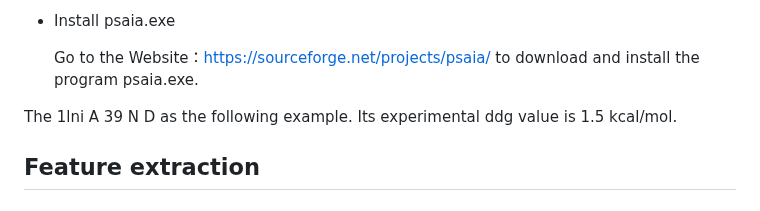
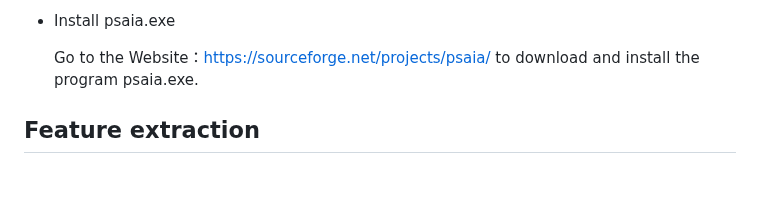
Before and after one commit to XiaohanSun001/PMSPcnn, a Markdown page: README.md, the part around the change. GitHub-like rendering; blank space fills up the shorter version.

```diff
--- a/README.md
+++ b/README.md
@@ -27,8 +27,6 @@ A protein-peptide complex, 1lni_A_39_N_D with its experimental ΔΔG value is 1.
 * Install psaia.exe
 
   Go to the Website：https://sourceforge.net/projects/psaia/ to download and install the program psaia.exe.
-
-The 1lni A 39 N D as the following example. Its experimental ddg value is 1.5 kcal/mol.
 
 ## Feature extraction
 
```
